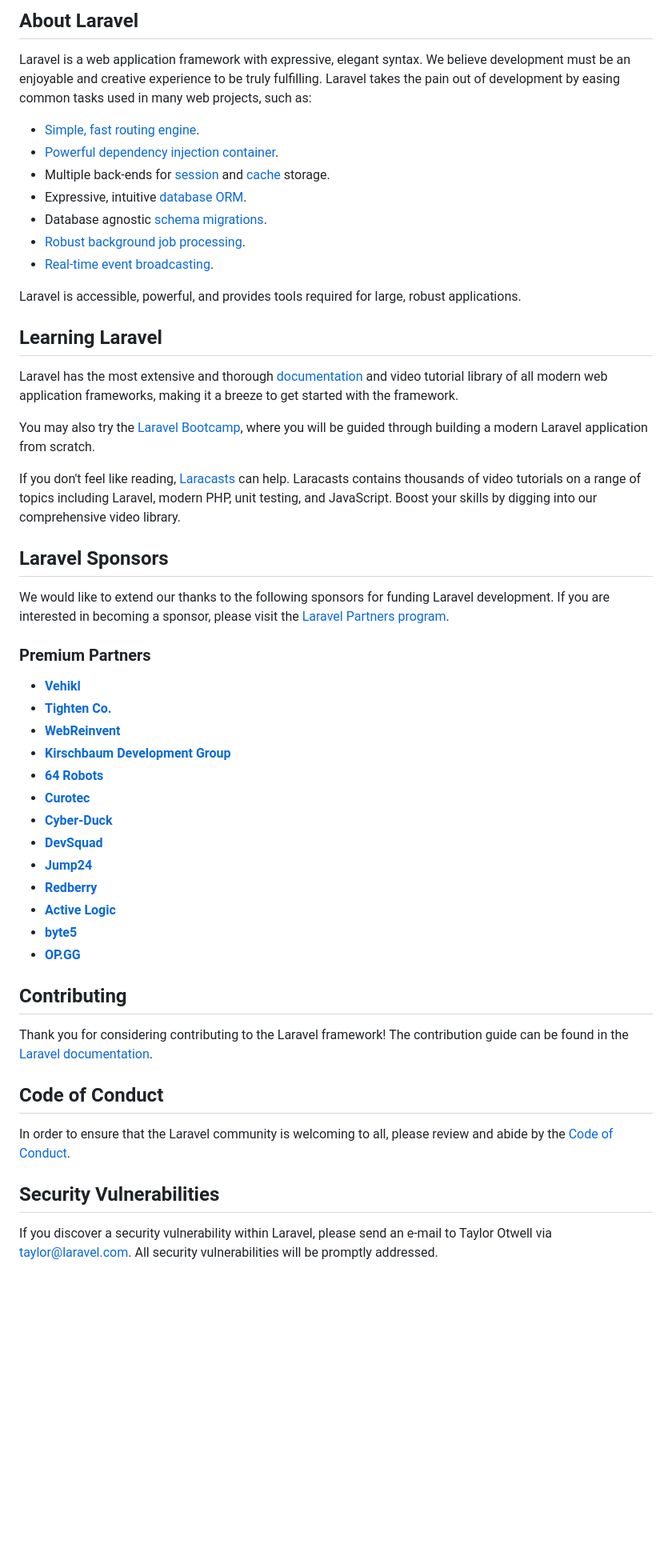
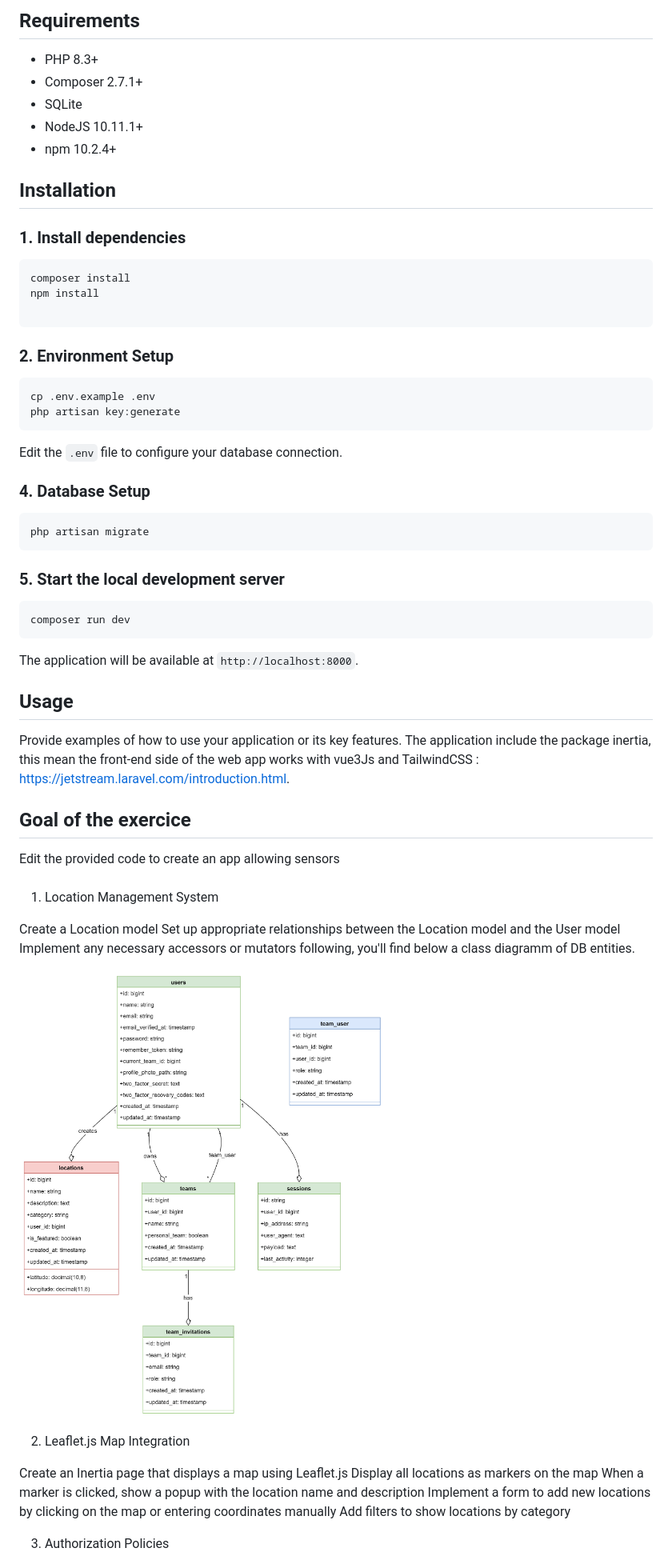
Before and after one commit to tony-germond/technical-assessment-fullstack-template, a Markdown page: README.md, the part around one of its changes. Shown at 80% size. Rendered like a GitHub page; pictures changed too: image.png (added); blank space fills up the shorter version.

````diff
--- a/README.md
+++ b/README.md
@@ -9,55 +5,65 @@
 
-## About Laravel
+## Requirements
+- PHP 8.3+
+- Composer 2.7.1+
+- SQLite
+- NodeJS 10.11.1+
+- npm 10.2.4+
 
-Laravel is a web application framework with expressive, elegant syntax. We believe development must be an enjoyable and creative experience to be truly fulfilling. Laravel takes the pain out of development by easing common tasks used in many web projects, such as:
+## Installation
 
-- [Simple, fast routing engine](https://laravel.com/docs/routing).
-- [Powerful dependency injection container](https://laravel.com/docs/container).
-- Multiple back-ends for [session](https://laravel.com/docs/session) and [cache](https://laravel.com/docs/cache) storage.
-- Expressive, intuitive [database ORM](https://laravel.com/docs/eloquent).
-- Database agnostic [schema migrations](https://laravel.com/docs/migrations).
-- [Robust background job processing](https://laravel.com/docs/queues).
-- [Real-time event broadcasting](https://laravel.com/docs/broadcasting).
+### 1. Install dependencies
+```bash
+composer install
+npm install
 
-Laravel is accessible, powerful, and provides tools required for large, robust applications.
+```
 
-## Learning Laravel
+### 2. Environment Setup
+```bash
+cp .env.example .env
+php artisan key:generate
+```
+Edit the `.env` file to configure your database connection.
 
-Laravel has the most extensive and thorough [documentation](https://laravel.com/docs) and video tutorial library of all modern web application frameworks, making it a breeze to get started with the framework.
+### 4. Database Setup
+```bash
+php artisan migrate
+```
 
-You may also try the [Laravel Bootcamp](https://bootcamp.laravel.com), where you will be guided through building a modern Laravel application from scratch.
+### 5. Start the local development server
+```bash
+composer run dev
+```
+The application will be available at `http://localhost:8000`.
 
-If you don't feel like reading, [Laracasts](https://laracasts.com) can help. Laracasts contains thousands of video tutorials on a range of topics including Laravel, modern PHP, unit testing, and JavaScript. Boost your skills by digging into our comprehensive video library.
+## Usage
+Provide examples of how to use your application or its key features.
+The application include the package inertia, this mean the front-end side of
+the web app works with vue3Js and TailwindCSS : https://jetstream.laravel.com/introduction.html.
 
-## Laravel Sponsors
 
-We would like to extend our thanks to the following sponsors for funding Laravel development. If you are interested in becoming a sponsor, please visit the [Laravel Partners program](https://partners.laravel.com).
+## Goal of the exercice
+Edit the provided code to create an app allowing sensors
 
-### Premium Partners
 
-- **[Vehikl](https://vehikl.com/)**
-- **[Tighten Co.](https://tighten.co)**
-- **[WebReinvent](https://webreinvent.com/)**
-- **[Kirschbaum Development Group](https://kirschbaumdevelopment.com)**
-- **[64 Robots](https://64robots.com)**
-- **[Curotec](https://www.curotec.com/services/technologies/laravel/)**
-- **[Cyber-Duck](https://cyber-duck.co.uk)**
-- **[DevSquad](https://devsquad.com/hire-laravel-developers)**
-- **[Jump24](https://jump24.co.uk)**
-- **[Redberry](https://redberry.international/laravel/)**
-- **[Active Logic](https://activelogic.com)**
-- **[byte5](https://byte5.de)**
-- **[OP.GG](https://op.gg)**
+###
+1. Location Management System
 
-## Contributing
+Create a Location model
+Set up appropriate relationships between the Location model and the User model
+Implement any necessary accessors or mutators following, you'll find below a class diagramm of DB entities.
 
-Thank you for considering contributing to the Laravel framework! The contribution guide can be found in the [Laravel documentation](https://laravel.com/docs/contributions).
+![alt text](image.png)
 
-## Code of Conduct
 
-In order to ensure that the Laravel community is welcoming to all, please review and abide by the [Code of Conduct](https://laravel.com/docs/contributions#code-of-conduct).
+2. Leaflet.js Map Integration
 
-## Security Vulnerabilities
+Create an Inertia page that displays a map using Leaflet.js
+Display all locations as markers on the map
+When a marker is clicked, show a popup with the location name and description
+Implement a form to add new locations by clicking on the map or entering coordinates manually
+Add filters to show locations by category
 
-If you discover a security vulnerability within Laravel, please send an e-mail to Taylor Otwell via [taylor@laravel.com](mailto:taylor@laravel.com). All security vulnerabilities will be promptly addressed.
+3. Authorization Policies
 
````
Also changed, not shown: other parts of README.md (+60 -9 lines), 3 other files.
